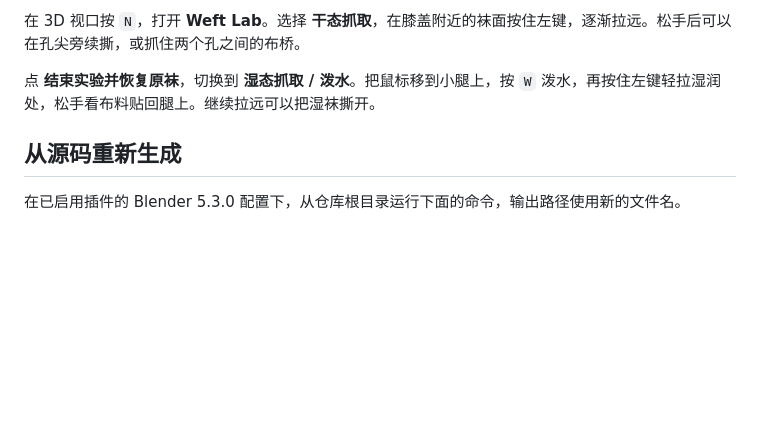
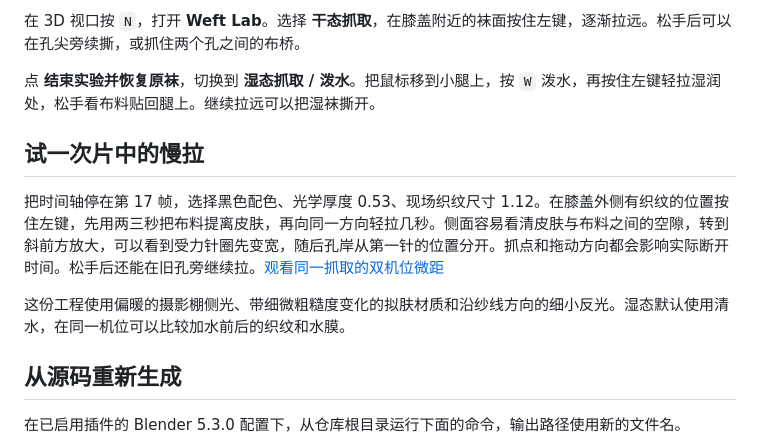
Before and after one commit to MrH0v0/weft-lab, a Markdown page: examples/leg/README.md, the part around one of its changes. GitHub-like rendering; blank space fills up the shorter version.

Commit message:
Film slow stitch-by-stitch failure on the nylon leg study

```diff
--- a/examples/leg/README.md
+++ b/examples/leg/README.md
@@ -5,6 +5,12 @@
 在 3D 视口按 `N`，打开 **Weft Lab**。选择 **干态抓取**，在膝盖附近的袜面按住左键，逐渐拉远。松手后可以在孔尖旁续撕，或抓住两个孔之间的布桥。
 
 点 **结束实验并恢复原袜**，切换到 **湿态抓取 / 泼水**。把鼠标移到小腿上，按 `W` 泼水，再按住左键轻拉湿润处，松手看布料贴回腿上。继续拉远可以把湿袜撕开。
+
+## 试一次片中的慢拉
+
+把时间轴停在第 17 帧，选择黑色配色、光学厚度 0.53、现场织纹尺寸 1.12。在膝盖外侧有织纹的位置按住左键，先用两三秒把布料提离皮肤，再向同一方向轻拉几秒。侧面容易看清皮肤与布料之间的空隙，转到斜前方放大，可以看到受力针圈先变宽，随后孔岸从第一针的位置分开。抓点和拖动方向都会影响实际断开时间。松手后还能在旧孔旁继续拉。[观看同一抓取的双机位微距](https://github.com/MrH0v0/weft-lab/releases/download/v0.4.40-demo.2/weft-lab-knit-study-0.4.40-r2.mp4)
+
+这份工程使用偏暖的摄影棚侧光、带细微粗糙度变化的拟肤材质和沿纱线方向的细小反光。湿态默认使用清水，在同一机位可以比较加水前后的织纹和水膜。
 
 ## 从源码重新生成
 
```
Also changed, not shown: other parts of examples/leg/README.md (+1 -1 lines), README.md (+6 -4 lines), docs/finish-comparison.jpg (added), docs/preview.jpg, docs/yarn-detail.jpg, 4 other files.
